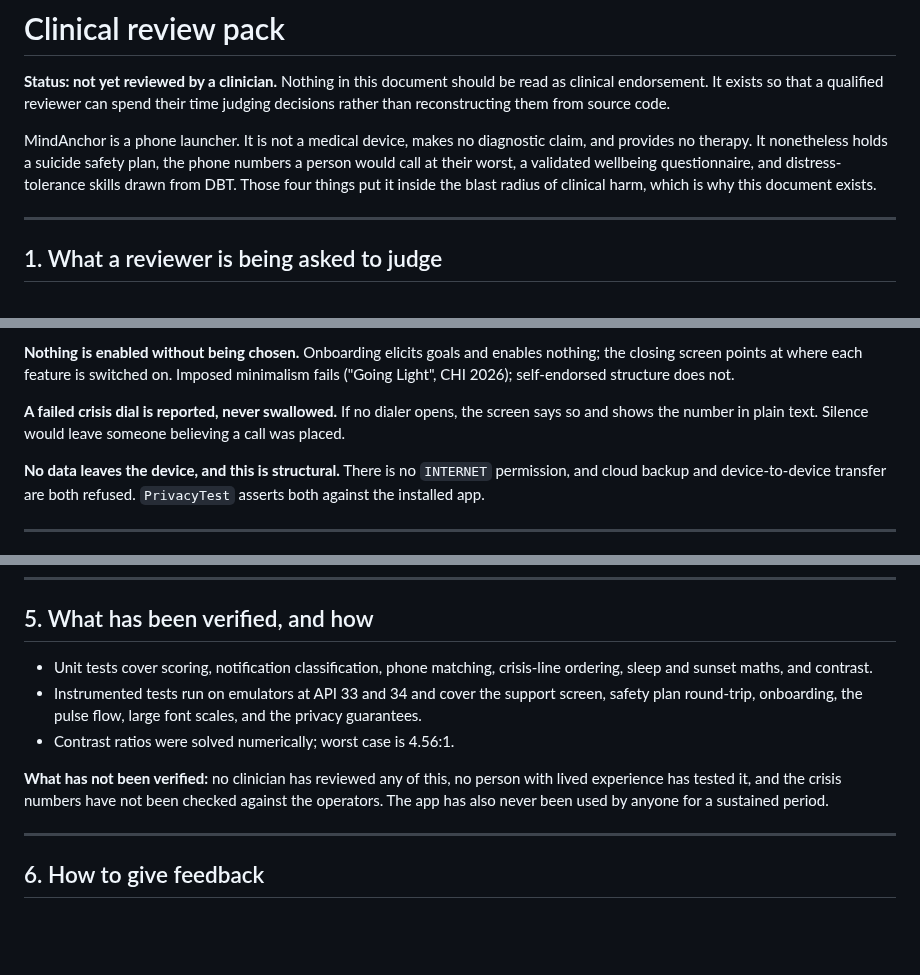
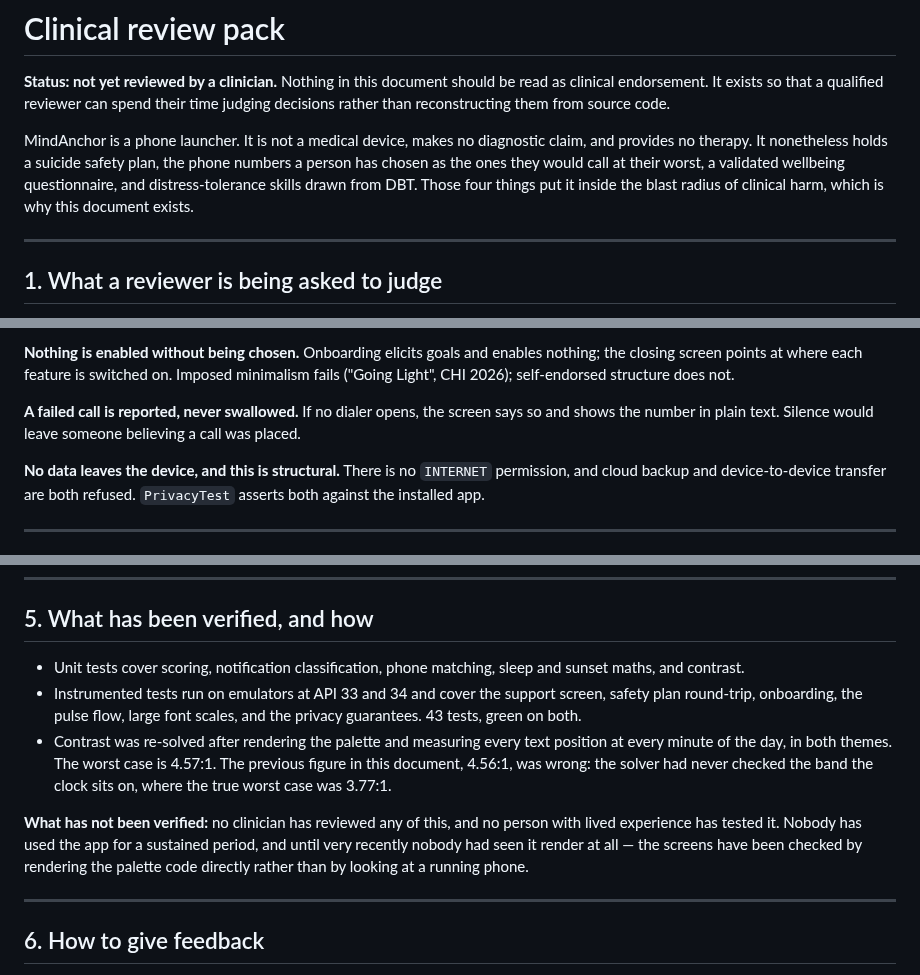
Before and after one commit to sampathmannam/MindAnchor, a Markdown page: docs/CLINICAL_REVIEW.md, 3 parts joined by grey strips. Rendered like a GitHub page; blank space fills up the shorter version.

Commit message:
Correct the stale claims in the clinical pack
Three things in it had stopped being true.

It cited a 4.56:1 worst-case contrast, which was never right — the
solver had not been checking the band the clock sits on, where the
real figure was 3.77:1. It is 4.57:1 now, measured across every
text position at every minute of the day in both themes, and the
document says what the old number was and why it was wrong rather
than quietly replacing it.

It still referred to crisis numbers needing verification against
their operators, and to unit tests for crisis-line ordering. Both
were removed from the app; a review pack that describes code which
no longer exists wastes the reviewer's attention on the wrong
thing.

And the verification section now says plainly that until today
nobody had seen these screens render at all, and that what
checking exists came from rendering the palette code rather than
from looking at a running phone. A clinician reading this should
know how thin the visual evidence is.

```diff
--- a/docs/CLINICAL_REVIEW.md
+++ b/docs/CLINICAL_REVIEW.md
@@ -7,9 +7,9 @@ them from source code.
 
 MindAnchor is a phone launcher. It is not a medical device, makes no
 diagnostic claim, and provides no therapy. It nonetheless holds a suicide
-safety plan, the phone numbers a person would call at their worst, a
-validated wellbeing questionnaire, and distress-tolerance skills drawn
-from DBT. Those four things put it inside the blast radius of clinical
+safety plan, the phone numbers a person has chosen as the ones they would
+call at their worst, a validated wellbeing questionnaire, and
+distress-tolerance skills drawn from DBT. Those four things put it inside the blast radius of clinical
 harm, which is why this document exists.
 
 ---
@@ -78,8 +78,8 @@ enables nothing; the closing screen points at where each feature is
 switched on. Imposed minimalism fails ("Going Light", CHI 2026);
 self-endorsed structure does not.
 
-**A failed crisis dial is reported, never swallowed.** If no dialer opens,
-the screen says so and shows the number in plain text. Silence would leave
+**A failed call is reported, never swallowed.** If no dialer opens, the
+screen says so and shows the number in plain text. Silence would leave
 someone believing a call was placed.
 
 **No data leaves the device, and this is structural.** There is no
@@ -124,16 +124,21 @@ checking, and the list of conditions may be incomplete.
 ## 5. What has been verified, and how
 
 - Unit tests cover scoring, notification classification, phone matching,
-  crisis-line ordering, sleep and sunset maths, and contrast.
+  sleep and sunset maths, and contrast.
 - Instrumented tests run on emulators at API 33 and 34 and cover the
   support screen, safety plan round-trip, onboarding, the pulse flow,
-  large font scales, and the privacy guarantees.
-- Contrast ratios were solved numerically; worst case is 4.56:1.
+  large font scales, and the privacy guarantees. 43 tests, green on both.
+- Contrast was re-solved after rendering the palette and measuring every
+  text position at every minute of the day, in both themes. The worst case
+  is 4.57:1. The previous figure in this document, 4.56:1, was wrong: the
+  solver had never checked the band the clock sits on, where the true
+  worst case was 3.77:1.
 
-**What has not been verified:** no clinician has reviewed any of this, no
-person with lived experience has tested it, and the crisis numbers have
-not been checked against the operators. The app has also never been used
-by anyone for a sustained period.
+**What has not been verified:** no clinician has reviewed any of this, and
+no person with lived experience has tested it. Nobody has used the app for
+a sustained period, and until very recently nobody had seen it render at
+all — the screens have been checked by rendering the palette code
+directly rather than by looking at a running phone.
 
 ---
 
```
